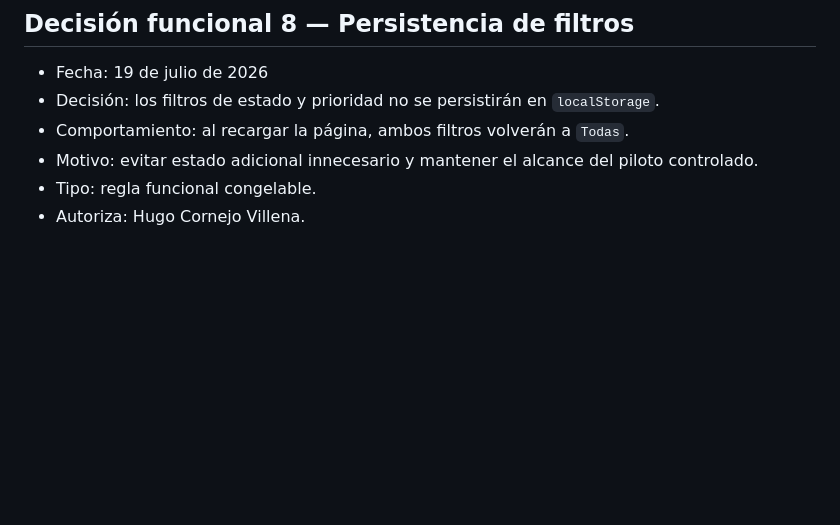
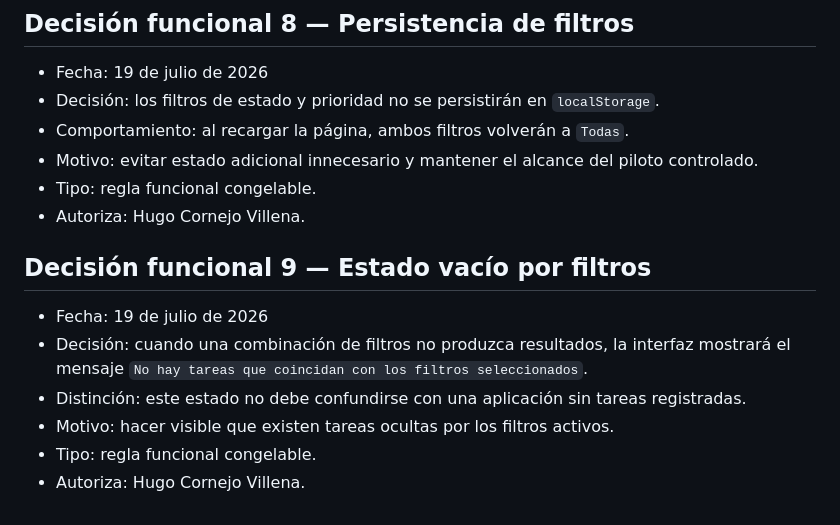
Before and after one commit to Huracomo42/workflow-ai-sandbox, a Markdown page: experiments/EXP-008-pressure-session.md, the part around the change. Rendered like a GitHub page; blank space fills up the shorter version.

Commit message:
docs: define filtered empty state

```diff
--- a/experiments/EXP-008-pressure-session.md
+++ b/experiments/EXP-008-pressure-session.md
@@ -121,3 +121,12 @@ Pendiente. No puede cerrarse EXP-008 mientras exista una pregunta bloqueante.
 - Motivo: evitar estado adicional innecesario y mantener el alcance del piloto controlado.
 - Tipo: regla funcional congelable.
 - Autoriza: Hugo Cornejo Villena.
+
+## Decisión funcional 9 — Estado vacío por filtros
+
+- Fecha: 19 de julio de 2026
+- Decisión: cuando una combinación de filtros no produzca resultados, la interfaz mostrará el mensaje `No hay tareas que coincidan con los filtros seleccionados`.
+- Distinción: este estado no debe confundirse con una aplicación sin tareas registradas.
+- Motivo: hacer visible que existen tareas ocultas por los filtros activos.
+- Tipo: regla funcional congelable.
+- Autoriza: Hugo Cornejo Villena.
```
